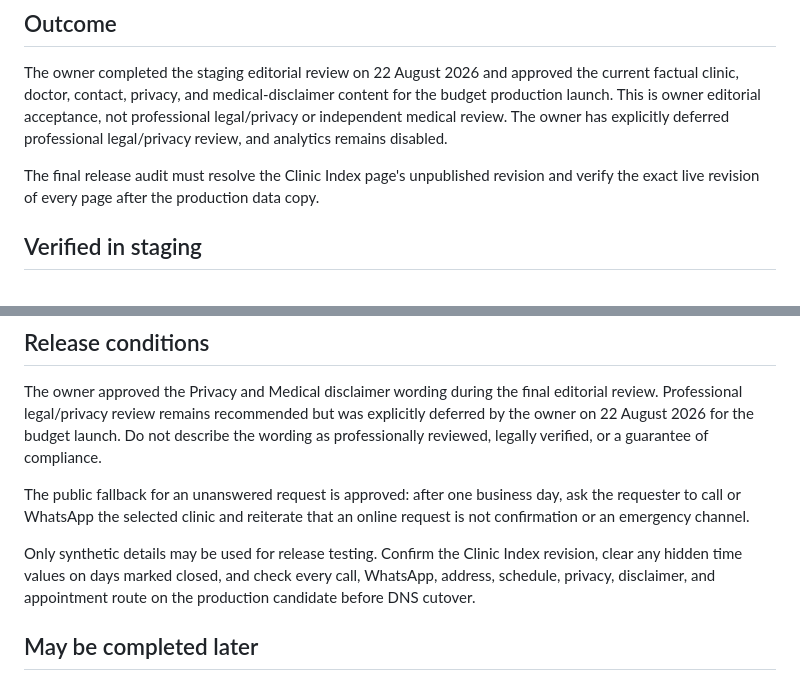
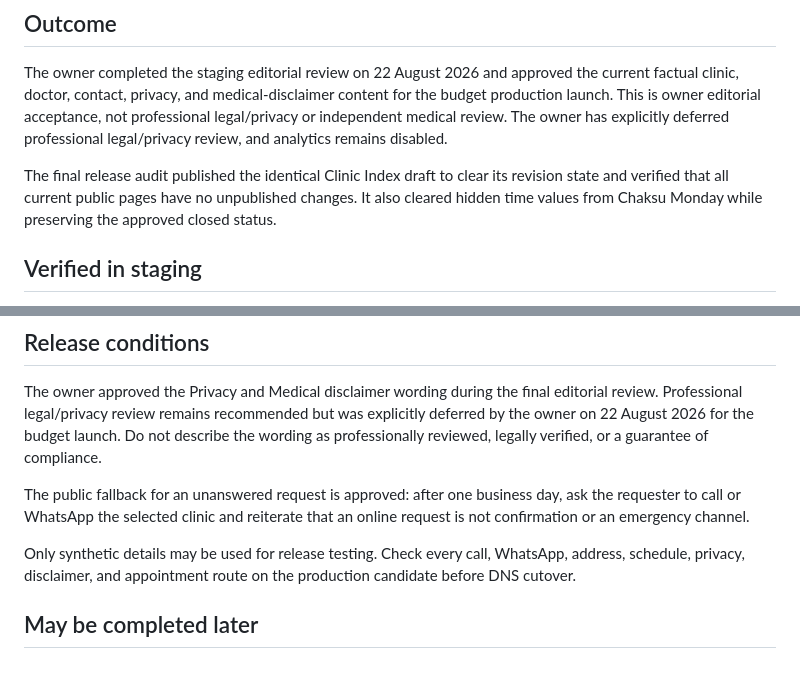
Before and after one commit to rajeshr188/arya-skin, a Markdown page: docs/EDITORIAL_REVIEW.md, 2 parts joined by grey strips. Rendered like a GitHub page.

```diff
--- a/docs/EDITORIAL_REVIEW.md
+++ b/docs/EDITORIAL_REVIEW.md
@@ -11,8 +11,10 @@ not professional legal/privacy or independent medical review. The owner has
 explicitly deferred professional legal/privacy review, and analytics remains
 disabled.
 
-The final release audit must resolve the Clinic Index page's unpublished revision
-and verify the exact live revision of every page after the production data copy.
+The final release audit published the identical Clinic Index draft to clear its
+revision state and verified that all current public pages have no unpublished
+changes. It also cleared hidden time values from Chaksu Monday while preserving
+the approved closed status.
 
 ## Verified in staging
 
@@ -45,10 +47,9 @@ The public fallback for an unanswered request is approved: after one business
 day, ask the requester to call or WhatsApp the selected clinic and reiterate
 that an online request is not confirmation or an emergency channel.
 
-Only synthetic details may be used for release testing. Confirm the Clinic Index
-revision, clear any hidden time values on days marked closed, and check every
-call, WhatsApp, address, schedule, privacy, disclaimer, and appointment route on
-the production candidate before DNS cutover.
+Only synthetic details may be used for release testing. Check every call,
+WhatsApp, address, schedule, privacy, disclaimer, and appointment route on the
+production candidate before DNS cutover.
 
 ## May be completed later
 
```
Also changed, not shown: docs/STATUS.md (+5 -5 lines).
